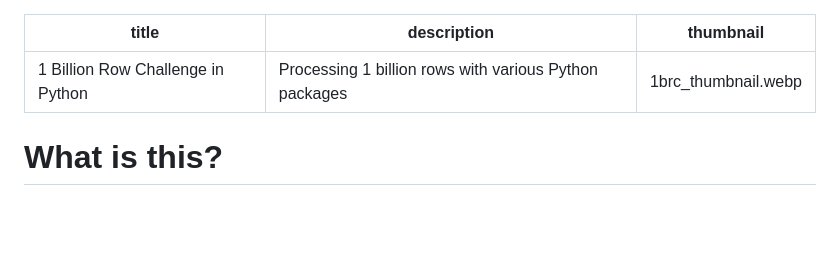
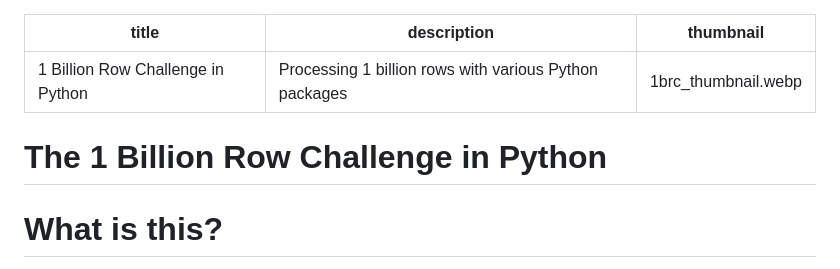
Before and after one commit to JustinSmethers/website, a Markdown page: blog_posts/1_billion_row_challenge_in_python/1-billion-row-challenge-in-python.md, the part around the change. Drawn GitHub-style; blank space fills up the shorter version.

Commit message:
Modified title for post preview

```diff
--- a/blog_posts/1_billion_row_challenge_in_python/1-billion-row-challenge-in-python.md
+++ b/blog_posts/1_billion_row_challenge_in_python/1-billion-row-challenge-in-python.md
@@ -3,6 +3,9 @@ title: 1 Billion Row Challenge in Python
 description: Processing 1 billion rows with various Python packages
 thumbnail: 1brc_thumbnail.webp
 ---
+
+# The 1 Billion Row Challenge in Python
+
 
 # What is this?
 This is a blog post expanding on this project I tried out - the 1 Billion Row Challenge in Python - which I also presented at the Michigan Python May 2024 Meetup group as part of my presentation "Accelerating Python Data Analysis with DuckDB".
```
